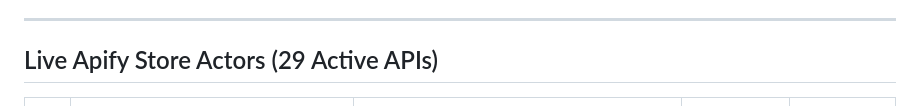
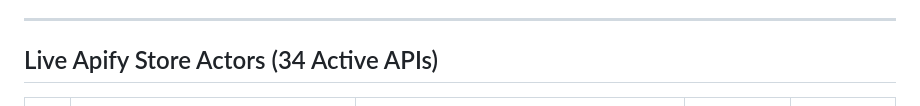
Before and after one commit to ocakciomursel-pixel/b2b-domain-contact-tech-enricher, a Markdown page: README.md, the part around one of its changes. Rendered like a GitHub page.

```diff
--- a/README.md
+++ b/README.md
@@ -7,7 +7,7 @@ Production-ready **Model Context Protocol (MCP)**, **LangChain**, **n8n**, **Mak
 
 ---
 
-## Live Apify Store Actors (29 Active APIs)
+## Live Apify Store Actors (34 Active APIs)
 
 | # | Actor Name & Title | Actor Slug (`actorId`) | Pay-Per-Event Price | Direct Store Link |
 |---|---|---|---|---|
```
Also changed, not shown: other parts of README.md (+33 -28 lines).
